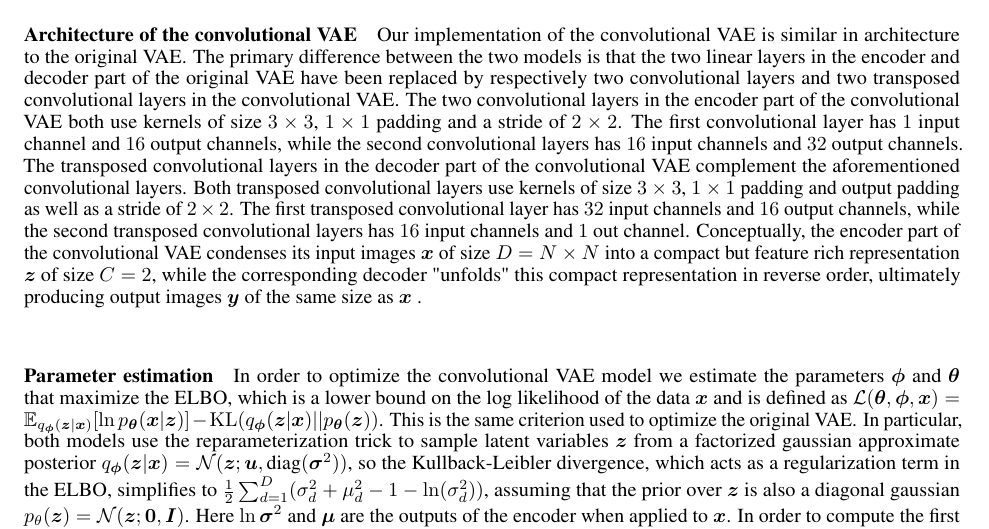
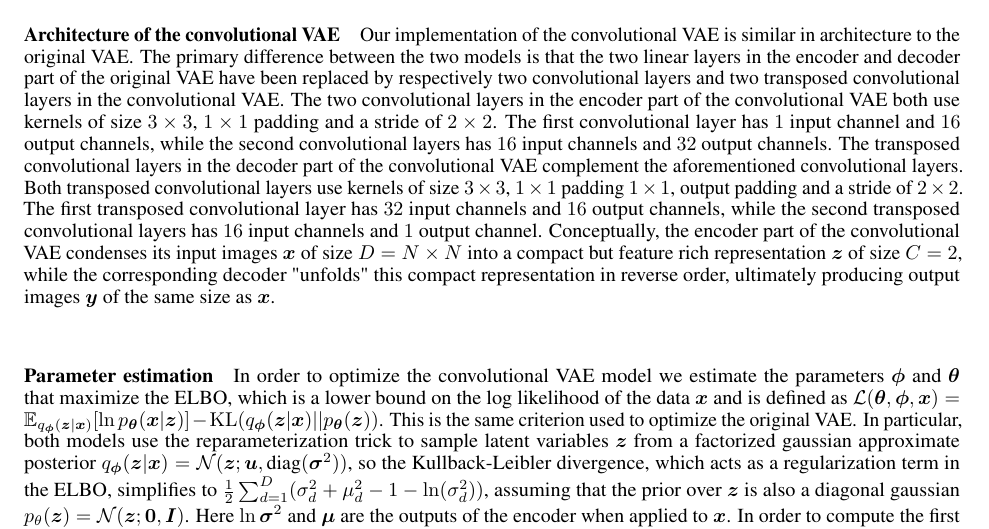
Before and after one commit to JackismyShephard/pml-22-exam, a LaTeX document (report/report.tex, which reads report/sections/A1.tex): part of page 1 of 5, cut so that both start at the same text. Compiled offline with pdfLaTeX.

Commit message:
minor change

```diff
--- a/report/sections/A1.tex
+++ b/report/sections/A1.tex
@@ -1,5 +1,5 @@
 
 \paragraph{Architecture of the convolutional VAE}
-Our implementation of the convolutional VAE is similar in architecture to the original VAE\@. The primary difference between the two models is that the two linear layers in the encoder and decoder part of the original VAE have been replaced by respectively two convolutional layers and two transposed convolutional layers in the convolutional VAE\@. The two convolutional layers in the encoder part of the convolutional VAE both use kernels of size $3\times 3$, $1\times 1$ padding and a stride of $2\times2$. The first convolutional layer has $1$ input channel and $16$ output channels, while the second convolutional layers has $16$ input channels and $32$ output channels. \iffalse As such, each convolutional layer decreases the spatial dimensions of their input by a factor of $2$, and the second convolutional layer additionally increases the feature dimension of its input by a factor $2$ to offset the loss in spatial dimensions. \fi The transposed convolutional layers in the decoder part of the convolutional VAE complement the aforementioned convolutional layers. Both transposed convolutional layers use kernels of size $3\times3$, $1\times 1$ padding and output padding as well as a stride of $2\times 2$. The first transposed convolutional layer has $32$ input channels and $16$ output channels, while the second transposed convolutional layers has $16$ input channels and $1$ out channel. \iffalse As such, each transposed convolutional layers "undoes" the spatial reduction produced by a corresponding prior convolutional layer by upsampling the spatial dimensions of its input with a factor of $2$. \fi Conceptually, the encoder part of the convolutional VAE condenses its input images $\bm{x}$ of size $D = N \times N$ into a compact but feature rich representation $\bm{z}$ of size $C = 2$, while the corresponding decoder "unfolds" this compact representation in reverse order, ultimately producing output images $\bm{y}$ of the same size as $\bm{x}$ .
+Our implementation of the convolutional VAE is similar in architecture to the original VAE\@. The primary difference between the two models is that the two linear layers in the encoder and decoder part of the original VAE have been replaced by respectively two convolutional layers and two transposed convolutional layers in the convolutional VAE\@. The two convolutional layers in the encoder part of the convolutional VAE both use kernels of size $3\times 3$, $1\times 1$ padding and a stride of $2\times2$. The first convolutional layer has $1$ input channel and $16$ output channels, while the second convolutional layers has $16$ input channels and $32$ output channels. \iffalse As such, each convolutional layer decreases the spatial dimensions of their input by a factor of $2$, and the second convolutional layer additionally increases the feature dimension of its input by a factor $2$ to offset the loss in spatial dimensions. \fi The transposed convolutional layers in the decoder part of the convolutional VAE complement the aforementioned convolutional layers. Both transposed convolutional layers use kernels of size $3\times3$, $1\times 1$ padding $1\times 1$, output padding and a stride of $2\times 2$. The first transposed convolutional layer has $32$ input channels and $16$ output channels, while the second transposed convolutional layers has $16$ input channels and $1$ output channel. \iffalse As such, each transposed convolutional layers "undoes" the spatial reduction produced by a corresponding prior convolutional layer by upsampling the spatial dimensions of its input with a factor of $2$. \fi Conceptually, the encoder part of the convolutional VAE condenses its input images $\bm{x}$ of size $D = N \times N$ into a compact but feature rich representation $\bm{z}$ of size $C = 2$, while the corresponding decoder "unfolds" this compact representation in reverse order, ultimately producing output images $\bm{y}$ of the same size as $\bm{x}$.
 \paragraph{Parameter estimation}
 In order to optimize the convolutional VAE model we estimate the parameters $\bm{\phi}$ and $\bm{\theta}$ that maximize the ELBO, which is a lower bound on the log likelihood of the data $\bm{x}$ and is defined as $\mathcal{L}(\bm{\theta}, \bm{\phi}, \bm{x}) = \E_{q_{\bm{\phi}}(\bm{z}|\bm{x})}{[\ln{p_{\bm{\theta}}(\bm{x} |\bm{z} )}]} - \KL (q_{\bm{\phi}}(\bm{z}|\bm{x}) || p_{\bm{\theta}}(\bm{z}) )$. This is the same criterion used to optimize the original VAE\@. In particular, both models use the reparameterization trick to sample latent variables $\bm{z}$ from a factorized gaussian approximate posterior $q_{\bm{\phi}}(\bm{z}|\bm{x}) = \mathcal{N}(\bm{z}; \bm{u}, \text{diag}(\bm{\sigma}^2))$, so the Kullback-Leibler divergence, which acts as a regularization term in the ELBO, simplifies to $\frac{1}{2}\sum_{d=1}^{D}(\sigma_d^2 + \mu_d^2 - 1 - \ln(\sigma_d^2))$, assuming that the prior over $\bm{z}$ is also a diagonal gaussian $p_{\theta}(\bm{z}) = \mathcal{N}(\bm{z};\bm{0}, \bm{I})$. Here $\ln{\bm{\sigma}^2}$ and $\bm{\mu}$ are the outputs of the encoder when applied to $\bm{x}$. In order to compute the first term in the ELBO, which is the expected likelihood of $\bm{x}$ given $\bm{z}$, we utilize the output $\bm{y}$ of the decoder. We fed $\bm{y}$ fed through a sigmoid activation layer, which produces the mean parameters $\bm{p}$ of a factorized multivariate Bernoulli distribution $\prod_j^{D} \text{Bernoulli}(x_j; p_j)$ acting as the likelihood $p_{\bm{\theta}}(\bm{x} |\bm{z} )$ of the input $\bm{x}$ given latent variable $\bm{z}$. \iffalse As such, one may regard both VAE models as making the simplifying assumption that the MNIST data is binary, which is not technically the case. The simplifying assumption is most likely warranted given that the vast majority of pixels in the MNIST dataset are in fact either $0$ or $1$. Given this simplification , \fi We then approximate  the expected log likelihood by computing the negative of the binary cross entropy of $\bm{p}$ and $\bm{x}$, where $\bm{x}$ is treated as a set of probability values. Given the simplified ELBO, we optimize the parameters of both models using a variant of gradient descent, namely the Adam algorithm with a learning rate of $0.001$ and a batch size of $128$. In order to ensure convergence we run the Adam algorithm for a total of $25$ epochs for each model. We train both models on the complete MNIST training set.
```
Also changed, not shown: report/doc/report.pdf.
